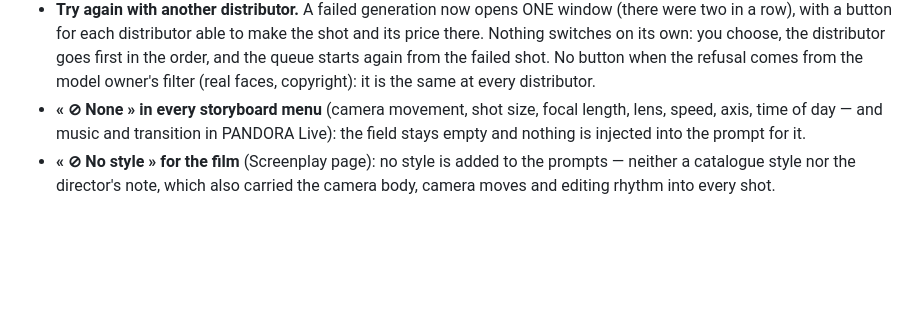
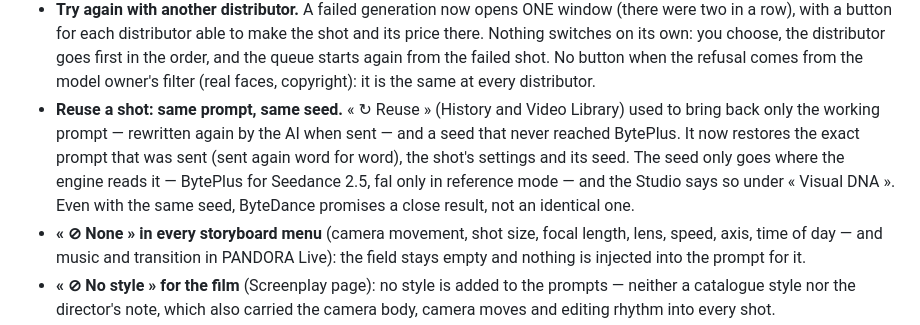
Before and after one commit to 22eme-Arkane/PANDORA, a Markdown page: README.md, the part around the change. Drawn GitHub-style; blank space fills up the shorter version.

Commit message:
README 2.6.1 : reprise d'un plan (même prompt, même seed)
Co-Authored-By: Claude Opus 5.5 <noreply@anthropic.com>

```diff
--- a/README.md
+++ b/README.md
@@ -61,6 +61,14 @@ actually read.**
   the distributor goes first in the order, and the queue starts again from the
   failed shot. No button when the refusal comes from the model owner's filter
   (real faces, copyright): it is the same at every distributor.
+- **Reuse a shot: same prompt, same seed.** « ↻ Reuse » (History and Video
+  Library) used to bring back only the working prompt — rewritten again by the
+  AI when sent — and a seed that never reached BytePlus. It now restores the
+  exact prompt that was sent (sent again word for word), the shot's settings
+  and its seed. The seed only goes where the engine reads it — BytePlus for
+  Seedance 2.5, fal only in reference mode — and the Studio says so under
+  « Visual DNA ». Even with the same seed, ByteDance promises a close result,
+  not an identical one.
 - **« ⊘ None » in every storyboard menu** (camera movement, shot size, focal
   length, lens, speed, axis, time of day — and music and transition in PANDORA
   Live): the field stays empty and nothing is injected into the prompt for it.
```
